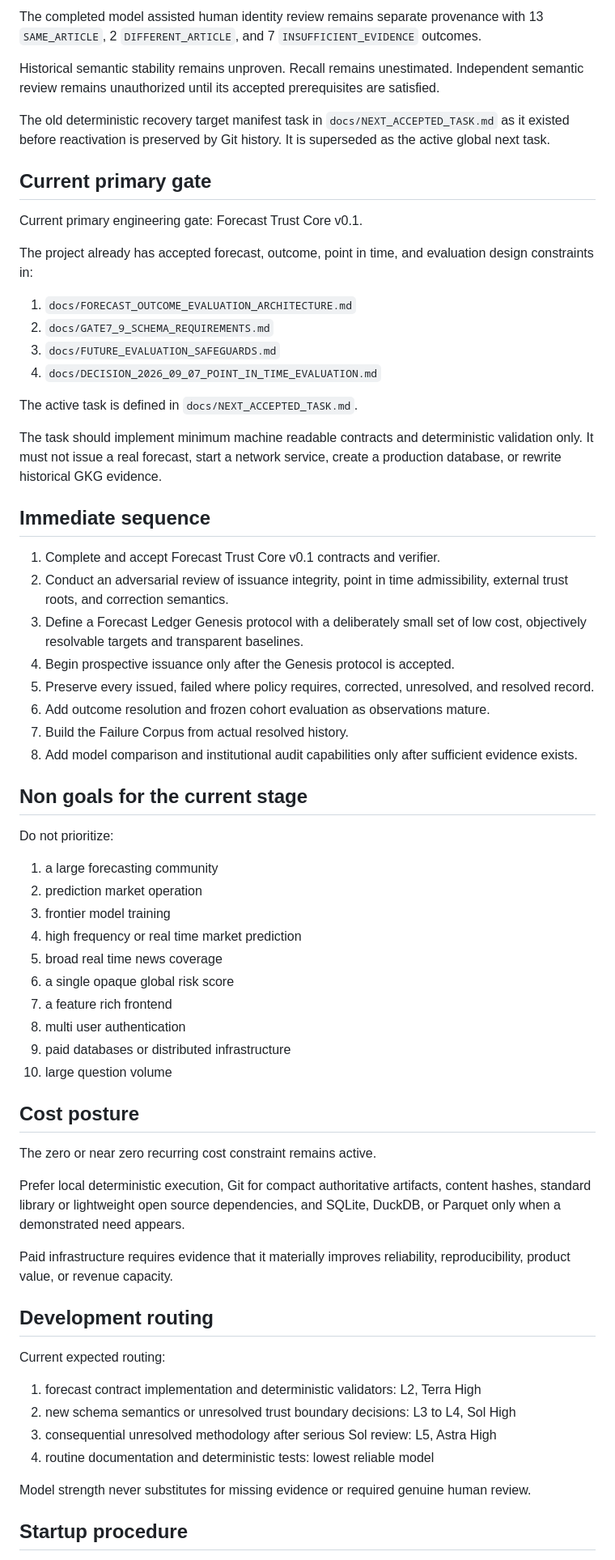
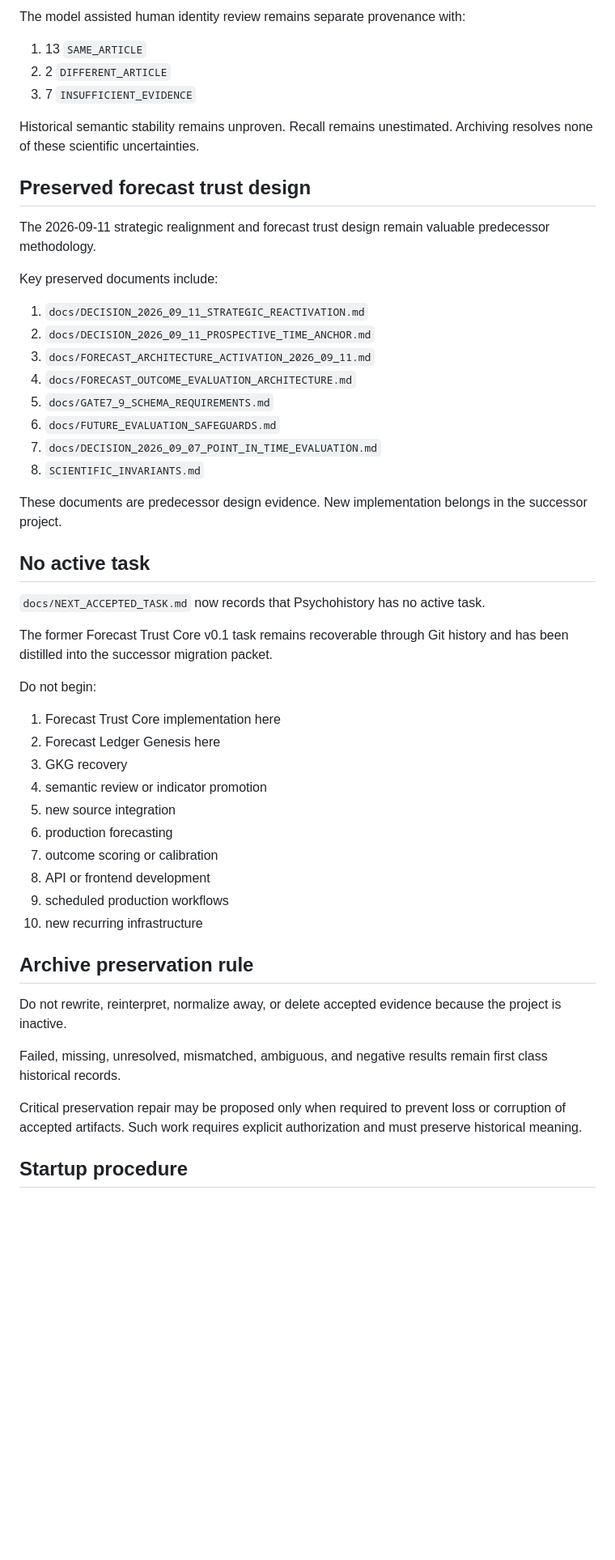
Before and after one commit to edwardsage419/Psychohistory, a Markdown page: CURRENT_STATE.md, the part around one of its changes. Shown at 81% size. Rendered like a GitHub page; blank space fills up the shorter version.

Commit message:
docs: set Psychohistory current state to archived

```diff
--- a/CURRENT_STATE.md
+++ b/CURRENT_STATE.md
@@ -141,69 +89,55 @@ Review ready context remains E2 or E3, with current review ready total 3.
 
-The completed model assisted human identity review remains separate provenance with 13 `SAME_ARTICLE`, 2 `DIFFERENT_ARTICLE`, and 7 `INSUFFICIENT_EVIDENCE` outcomes.
+The model assisted human identity review remains separate provenance with:
 
-Historical semantic stability remains unproven. Recall remains unestimated. Independent semantic review remains unauthorized until its accepted prerequisites are satisfied.
+1. 13 `SAME_ARTICLE`
+2. 2 `DIFFERENT_ARTICLE`
+3. 7 `INSUFFICIENT_EVIDENCE`
 
-The old deterministic recovery target manifest task in `docs/NEXT_ACCEPTED_TASK.md` as it existed before reactivation is preserved by Git history. It is superseded as the active global next task.
+Historical semantic stability remains unproven. Recall remains unestimated. Archiving resolves none of these scientific uncertainties.
 
-## Current primary gate
+## Preserved forecast trust design
 
-Current primary engineering gate: Forecast Trust Core v0.1.
+The 2026-09-11 strategic realignment and forecast trust design remain valuable predecessor methodology.
 
-The project already has accepted forecast, outcome, point in time, and evaluation design constraints in:
+Key preserved documents include:
 
-1. `docs/FORECAST_OUTCOME_EVALUATION_ARCHITECTURE.md`
-2. `docs/GATE7_9_SCHEMA_REQUIREMENTS.md`
-3. `docs/FUTURE_EVALUATION_SAFEGUARDS.md`
-4. `docs/DECISION_2026_09_07_POINT_IN_TIME_EVALUATION.md`
+1. `docs/DECISION_2026_09_11_STRATEGIC_REACTIVATION.md`
+2. `docs/DECISION_2026_09_11_PROSPECTIVE_TIME_ANCHOR.md`
+3. `docs/FORECAST_ARCHITECTURE_ACTIVATION_2026_09_11.md`
+4. `docs/FORECAST_OUTCOME_EVALUATION_ARCHITECTURE.md`
+5. `docs/GATE7_9_SCHEMA_REQUIREMENTS.md`
+6. `docs/FUTURE_EVALUATION_SAFEGUARDS.md`
+7. `docs/DECISION_2026_09_07_POINT_IN_TIME_EVALUATION.md`
+8. `SCIENTIFIC_INVARIANTS.md`
 
-The active task is defined in `docs/NEXT_ACCEPTED_TASK.md`.
+These documents are predecessor design evidence. New implementation belongs in the successor project.
 
-The task should implement minimum machine readable contracts and deterministic validation only. It must not issue a real forecast, start a network service, create a production database, or rewrite historical GKG evidence.
+## No active task
 
-## Immediate sequence
+`docs/NEXT_ACCEPTED_TASK.md` now records that Psychohistory has no active task.
 
-1. Complete and accept Forecast Trust Core v0.1 contracts and verifier.
-2. Conduct an adversarial review of issuance integrity, point in time admissibility, external trust roots, and correction semantics.
-3. Define a Forecast Ledger Genesis protocol with a deliberately small set of low cost, objectively resolvable targets and transparent baselines.
-4. Begin prospective issuance only after the Genesis protocol is accepted.
-5. Preserve every issued, failed where policy requires, corrected, unresolved, and resolved record.
-6. Add outcome resolution and frozen cohort evaluation as observations mature.
-7. Build the Failure Corpus from actual resolved history.
-8. Add model comparison and institutional audit capabilities only after sufficient evidence exists.
+The former Forecast Trust Core v0.1 task remains recoverable through Git history and has been distilled into the successor migration packet.
 
-## Non goals for the current stage
+Do not begin:
 
-Do not prioritize:
+1. Forecast Trust Core implementation here
+2. Forecast Ledger Genesis here
+3. GKG recovery
+4. semantic review or indicator promotion
+5. new source integration
+6. production forecasting
+7. outcome scoring or calibration
+8. API or frontend development
+9. scheduled production workflows
+10. new recurring infrastructure
 
-1. a large forecasting community
-2. prediction market operation
-3. frontier model training
-4. high frequency or real time market prediction
-5. broad real time news coverage
-6. a single opaque global risk score
-7. a feature rich frontend
-8. multi user authentication
-9. paid databases or distributed infrastructure
-10. large question volume
+## Archive preservation rule
 
-## Cost posture
+Do not rewrite, reinterpret, normalize away, or delete accepted evidence because the project is inactive.
 
-The zero or near zero recurring cost constraint remains active.
+Failed, missing, unresolved, mismatched, ambiguous, and negative results remain first class historical records.
 
-Prefer local deterministic execution, Git for compact authoritative artifacts, content hashes, standard library or lightweight open source dependencies, and SQLite, DuckDB, or Parquet only when a demonstrated need appears.
-
-Paid infrastructure requires evidence that it materially improves reliability, reproducibility, product value, or revenue capacity.
-
-## Development routing
-
-Current expected routing:
-
-1. forecast contract implementation and deterministic validators: L2, Terra High
-2. new schema semantics or unresolved trust boundary decisions: L3 to L4, Sol High
-3. consequential unresolved methodology after serious Sol review: L5, Astra High
-4. routine documentation and deterministic tests: lowest reliable model
-
-Model strength never substitutes for missing evidence or required genuine human review.
+Critical preservation repair may be proposed only when required to prevent loss or corruption of accepted artifacts. Such work requires explicit authorization and must preserve historical meaning.
 
 ## Startup procedure
 
```
Also changed, not shown: other parts of CURRENT_STATE.md (+51 -103 lines).
